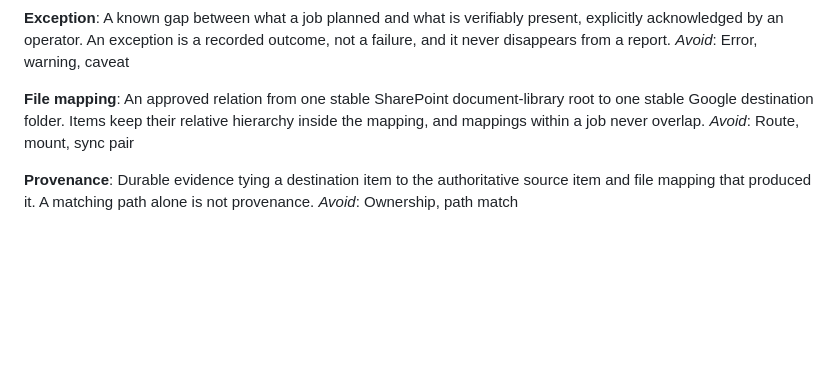
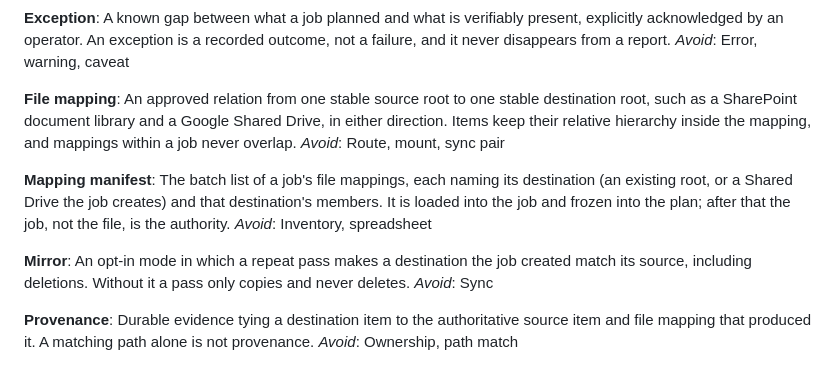
Before and after one commit to devosurf/migmate-cli, a Markdown page: CONTEXT.md, the part around the change. Drawn GitHub-style; blank space fills up the shorter version.

```diff
--- a/CONTEXT.md
+++ b/CONTEXT.md
@@ -45,8 +45,16 @@ A known gap between what a job planned and what is verifiably present, explicitl
 _Avoid_: Error, warning, caveat
 
 **File mapping**:
-An approved relation from one stable SharePoint document-library root to one stable Google destination folder. Items keep their relative hierarchy inside the mapping, and mappings within a job never overlap.
+An approved relation from one stable source root to one stable destination root, such as a SharePoint document library and a Google Shared Drive, in either direction. Items keep their relative hierarchy inside the mapping, and mappings within a job never overlap.
 _Avoid_: Route, mount, sync pair
+
+**Mapping manifest**:
+The batch list of a job's file mappings, each naming its destination (an existing root, or a Shared Drive the job creates) and that destination's members. It is loaded into the job and frozen into the plan; after that the job, not the file, is the authority.
+_Avoid_: Inventory, spreadsheet
+
+**Mirror**:
+An opt-in mode in which a repeat pass makes a destination the job created match its source, including deletions. Without it a pass only copies and never deletes.
+_Avoid_: Sync
 
 **Provenance**:
 Durable evidence tying a destination item to the authoritative source item and file mapping that produced it. A matching path alone is not provenance.
```
Also changed, not shown: docs/adr/0010-rclone-executes-file-transfers.md (added, +33 -0 lines).
